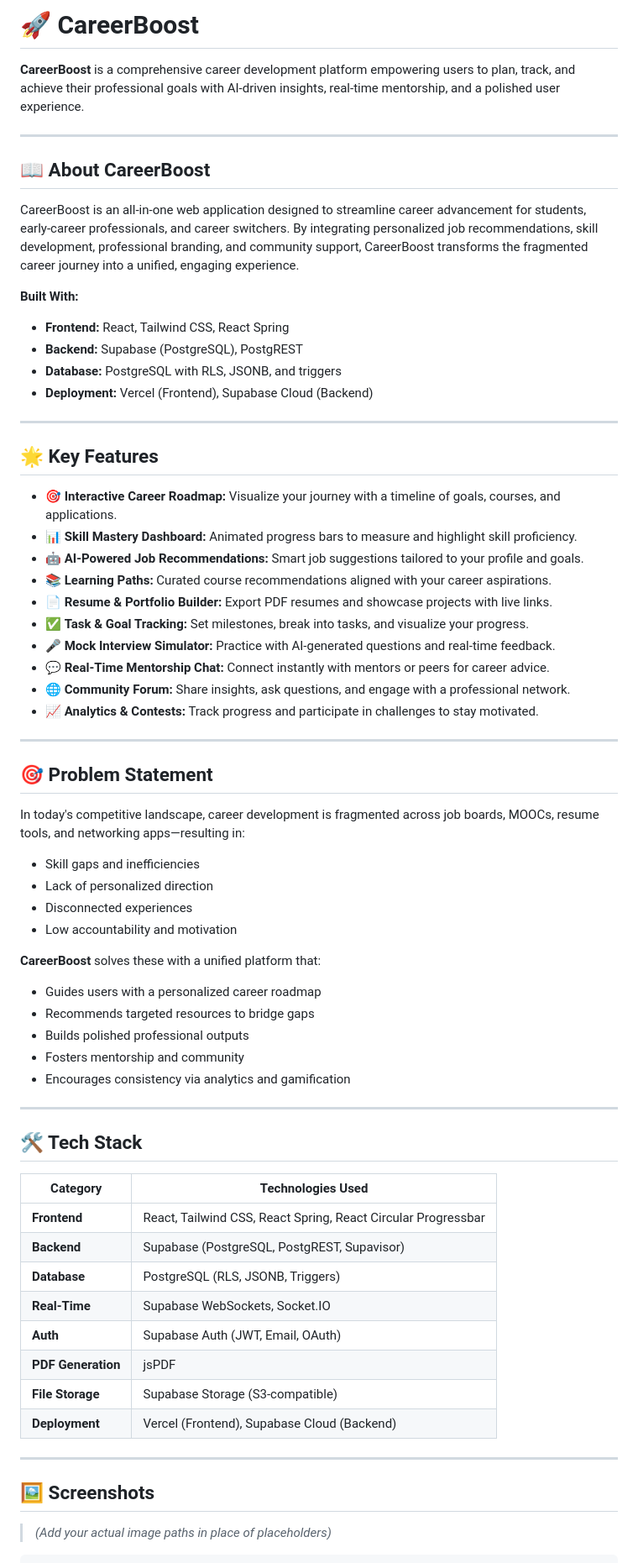
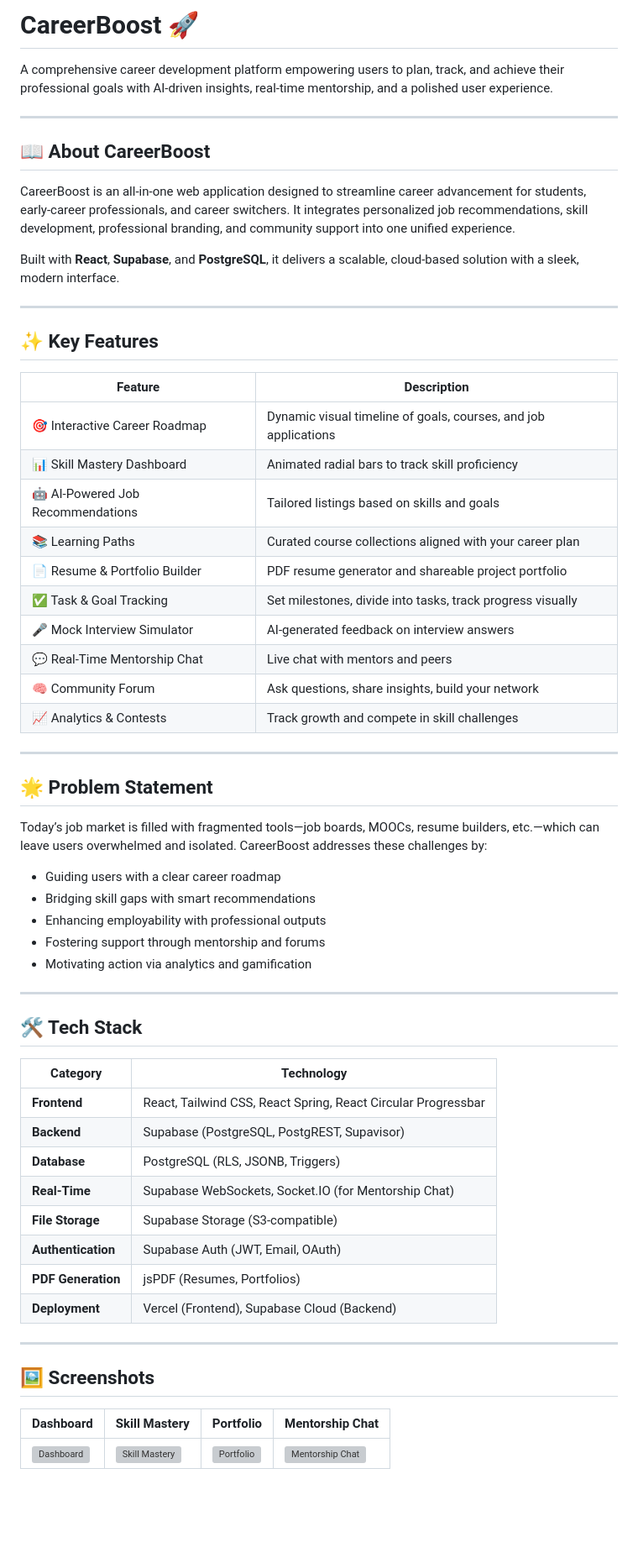
Before and after one commit to Divya-66/Kernel-Firewall, a Markdown page: README.md, the part around the change printed below. Shown: that part at 84% size. Drawn GitHub-style; blank space fills up the shorter version; grey boxes are pictures that could not be loaded.

```diff
--- a/README.md
+++ b/README.md
@@ -1,71 +1,64 @@
-# 🚀 CareerBoost
+# CareerBoost 🚀
 
-**CareerBoost** is a comprehensive career development platform empowering users to plan, track, and achieve their professional goals with AI-driven insights, real-time mentorship, and a polished user experience.
+A comprehensive career development platform empowering users to plan, track, and achieve their professional goals with AI-driven insights, real-time mentorship, and a polished user experience.
 
 ---
 
 ## 📖 About CareerBoost
 
-CareerBoost is an all-in-one web application designed to streamline career advancement for students, early-career professionals, and career switchers. By integrating personalized job recommendations, skill development, professional branding, and community support, CareerBoost transforms the fragmented career journey into a unified, engaging experience.
+CareerBoost is an all-in-one web application designed to streamline career advancement for students, early-career professionals, and career switchers. It integrates personalized job recommendations, skill development, professional branding, and community support into one unified experience.
 
-**Built With:**
-- **Frontend:** React, Tailwind CSS, React Spring
-- **Backend:** Supabase (PostgreSQL), PostgREST
-- **Database:** PostgreSQL with RLS, JSONB, and triggers
-- **Deployment:** Vercel (Frontend), Supabase Cloud (Backend)
+Built with **React**, **Supabase**, and **PostgreSQL**, it delivers a scalable, cloud-based solution with a sleek, modern interface.
 
 ---
 
-## 🌟 Key Features
+## ✨ Key Features
 
-- 🎯 **Interactive Career Roadmap:** Visualize your journey with a timeline of goals, courses, and applications.
-- 📊 **Skill Mastery Dashboard:** Animated progress bars to measure and highlight skill proficiency.
-- 🤖 **AI-Powered Job Recommendations:** Smart job suggestions tailored to your profile and goals.
-- 📚 **Learning Paths:** Curated course recommendations aligned with your career aspirations.
-- 📄 **Resume & Portfolio Builder:** Export PDF resumes and showcase projects with live links.
-- ✅ **Task & Goal Tracking:** Set milestones, break into tasks, and visualize your progress.
-- 🎤 **Mock Interview Simulator:** Practice with AI-generated questions and real-time feedback.
-- 💬 **Real-Time Mentorship Chat:** Connect instantly with mentors or peers for career advice.
-- 🌐 **Community Forum:** Share insights, ask questions, and engage with a professional network.
-- 📈 **Analytics & Contests:** Track progress and participate in challenges to stay motivated.
+| Feature                           | Description                                                     |
+| --------------------------------- | --------------------------------------------------------------- |
+| 🎯 Interactive Career Roadmap     | Dynamic visual timeline of goals, courses, and job applications |
+| 📊 Skill Mastery Dashboard        | Animated radial bars to track skill proficiency                 |
+| 🤖 AI-Powered Job Recommendations | Tailored listings based on skills and goals                     |
+| 📚 Learning Paths                 | Curated course collections aligned with your career plan        |
+| 📄 Resume & Portfolio Builder     | PDF resume generator and shareable project portfolio            |
+| ✅ Task & Goal Tracking            | Set milestones, divide into tasks, track progress visually      |
+| 🎤 Mock Interview Simulator       | AI-generated feedback on interview answers                      |
+| 💬 Real-Time Mentorship Chat      | Live chat with mentors and peers                                |
+| 🧠 Community Forum                | Ask questions, share insights, build your network               |
+| 📈 Analytics & Contests           | Track growth and compete in skill challenges                    |
 
 ---
 
-## 🎯 Problem Statement
+## 🌟 Problem Statement
 
-In today's competitive landscape, career development is fragmented across job boards, MOOCs, resume tools, and networking apps—resulting in:
+Today’s job market is filled with fragmented tools—job boards, MOOCs, resume builders, etc.—which can leave users overwhelmed and isolated. CareerBoost addresses these challenges by:
 
-- Skill gaps and inefficiencies
-- Lack of personalized direction
-- Disconnected experiences
-- Low accountability and motivation
-
-**CareerBoost** solves these with a unified platform that:
-
-- Guides users with a personalized career roadmap
-- Recommends targeted resources to bridge gaps
-- Builds polished professional outputs
-- Fosters mentorship and community
-- Encourages consistency via analytics and gamification
+* Guiding users with a clear career roadmap
+* Bridging skill gaps with smart recommendations
+* Enhancing employability with professional outputs
+* Fostering support through mentorship and forums
+* Motivating action via analytics and gamification
 
 ---
 
 ## 🛠️ Tech Stack
 
-| Category         | Technologies Used |
-|------------------|-------------------|
-| **Frontend**     | React, Tailwind CSS, React Spring, React Circular Progressbar |
-| **Backend**      | Supabase (PostgreSQL, PostgREST, Supavisor) |
-| **Database**     | PostgreSQL (RLS, JSONB, Triggers) |
-| **Real-Time**    | Supabase WebSockets, Socket.IO |
-| **Auth**         | Supabase Auth (JWT, Email, OAuth) |
-| **PDF Generation** | jsPDF |
-| **File Storage** | Supabase Storage (S3-compatible) |
-| **Deployment**   | Vercel (Frontend), Supabase Cloud (Backend) |
+| Category           | Technology                                                    |
+| ------------------ | ------------------------------------------------------------- |
+| **Frontend**       | React, Tailwind CSS, React Spring, React Circular Progressbar |
+| **Backend**        | Supabase (PostgreSQL, PostgREST, Supavisor)                   |
+| **Database**       | PostgreSQL (RLS, JSONB, Triggers)                             |
+| **Real-Time**      | Supabase WebSockets, Socket.IO (for Mentorship Chat)          |
+| **File Storage**   | Supabase Storage (S3-compatible)                              |
+| **Authentication** | Supabase Auth (JWT, Email, OAuth)                             |
+| **PDF Generation** | jsPDF (Resumes, Portfolios)                                   |
+| **Deployment**     | Vercel (Frontend), Supabase Cloud (Backend)                   |
 
 ---
 
 ## 🖼️ Screenshots
 
-> *(Add your actual image paths in place of placeholders)*
+| Dashboard                               | Skill Mastery                                   | Portfolio                               | Mentorship Chat                                     |
+| --------------------------------------- | ----------------------------------------------- | --------------------------------------- | --------------------------------------------------- |
+| ![Dashboard](screenshots/dashboard.png) | ![Skill Mastery](screenshots/skill-mastery.png) | ![Portfolio](screenshots/portfolio.png) | ![Mentorship Chat](screenshots/mentorship-chat.png) |
 
```
Also changed, not shown: other parts of README.md (+112 -106 lines).
